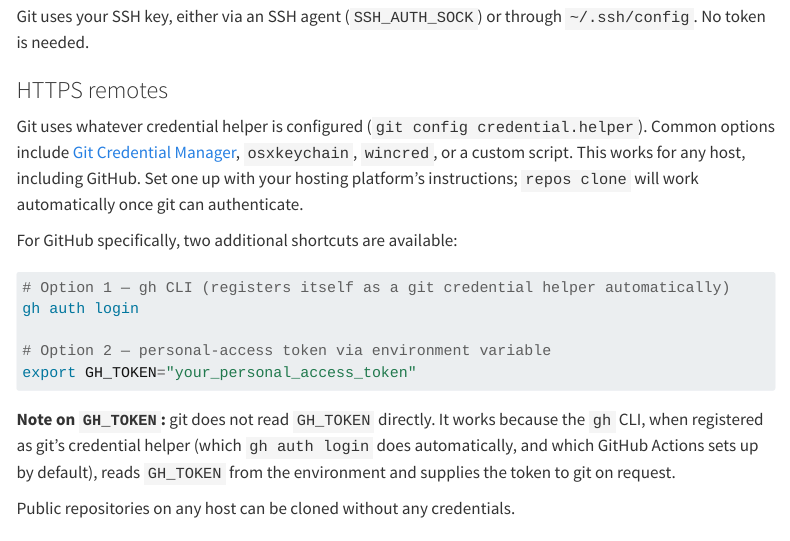
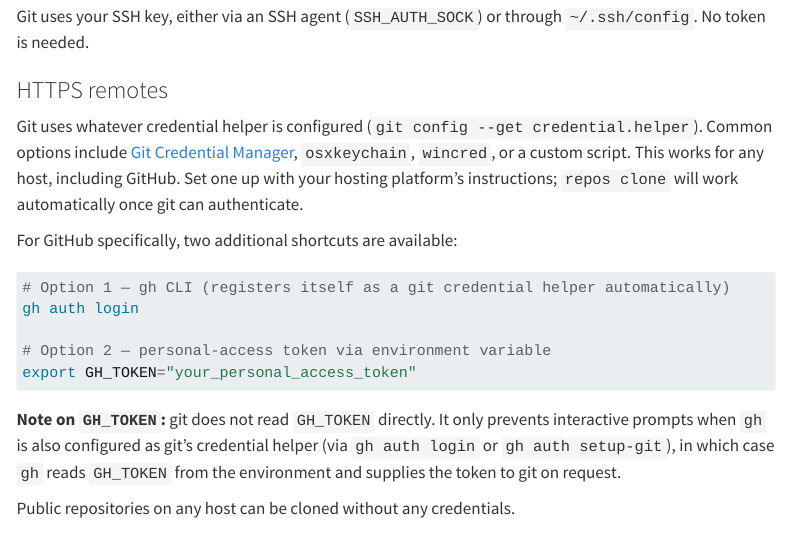
Before and after one commit to MiguelRodo/repos, a Quarto document (clone.qmd): the page in a window 1100 px wide, from 1940 px down. Rendered offline with R 4.5, knitr and Pandoc in place of Quarto, with nearby package versions; menus at the side of the page are left out.

Commit message:
docs: tighten GH_TOKEN wording and fix git config command syntax
Agent-Logs-Url: https://github.com/MiguelRodo/repos/sessions/b9758536-b959-45af-baec-01056d749781

Co-authored-by: MiguelRodo <23501332+MiguelRodo@users.noreply.github.com>

````diff
--- a/clone.qmd
+++ b/clone.qmd
@@ -91,7 +91,7 @@ Git uses your SSH key, either via an SSH agent (`SSH_AUTH_SOCK`) or through
 
 ### HTTPS remotes
 
-Git uses whatever credential helper is configured (`git config credential.helper`).
+Git uses whatever credential helper is configured (`git config --get credential.helper`).
 Common options include [Git Credential Manager](https://github.com/git-ecosystem/git-credential-manager),
 `osxkeychain`, `wincred`, or a custom script.  This works for any host,
 including GitHub.  Set one up with your hosting platform's instructions;
@@ -107,11 +107,10 @@ gh auth login
 export GH_TOKEN="your_personal_access_token"
 ```
 
-**Note on `GH_TOKEN`:** git does not read `GH_TOKEN` directly.  It works
-because the `gh` CLI, when registered as git's credential helper (which
-`gh auth login` does automatically, and which GitHub Actions sets up by
-default), reads `GH_TOKEN` from the environment and supplies the token to
-git on request.
+**Note on `GH_TOKEN`:** git does not read `GH_TOKEN` directly.  It only
+prevents interactive prompts when `gh` is also configured as git's credential
+helper (via `gh auth login` or `gh auth setup-git`), in which case `gh` reads
+`GH_TOKEN` from the environment and supplies the token to git on request.
 
 Public repositories on any host can be cloned without any credentials.
 
````
Also changed, not shown: 1 other file.
